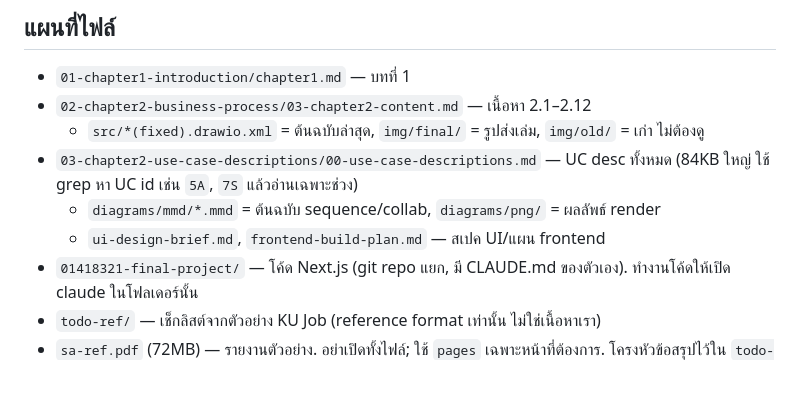
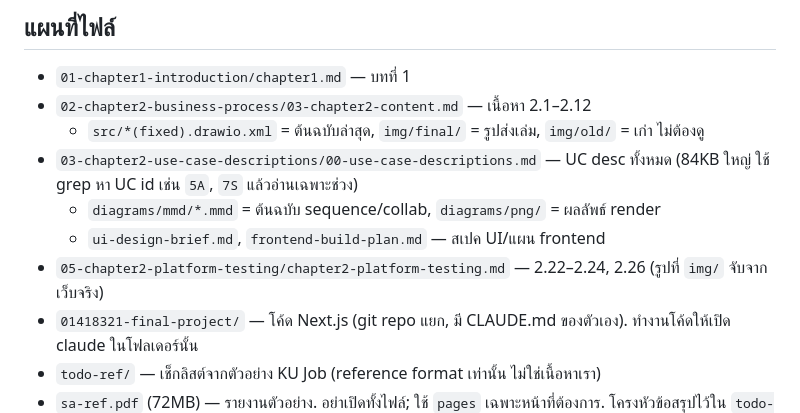
Before and after one commit to xbpkdi/321-sa-proj, a Markdown page: CLAUDE.md, the part around the change. Drawn GitHub-style; blank space fills up the shorter version.

Commit message:
docs: add chapter 2 part 4 to CLAUDE.md map

```diff
--- a/CLAUDE.md
+++ b/CLAUDE.md
@@ -17,6 +17,7 @@ Actor 4 ตัว: เจ้าของ, Delivery, Marketplace, Supplier.
 - `03-chapter2-use-case-descriptions/00-use-case-descriptions.md` — UC desc ทั้งหมด (84KB ใหญ่ ใช้ grep หา UC id เช่น `5A`, `7S` แล้วอ่านเฉพาะช่วง)
   - `diagrams/mmd/*.mmd` = ต้นฉบับ sequence/collab, `diagrams/png/` = ผลลัพธ์ render
   - `ui-design-brief.md`, `frontend-build-plan.md` — สเปค UI/แผน frontend
+- `05-chapter2-platform-testing/chapter2-platform-testing.md` — 2.22–2.24, 2.26 (รูปที่ `img/` จับจากเว็บจริง)
 - `01418321-final-project/` — โค้ด Next.js (git repo แยก, มี CLAUDE.md ของตัวเอง). ทำงานโค้ดให้เปิด claude ในโฟลเดอร์นั้น
 - `todo-ref/` — เช็กลิสต์จากตัวอย่าง KU Job (reference format เท่านั้น ไม่ใช่เนื้อหาเรา)
 - `sa-ref.pdf` (72MB) — รายงานตัวอย่าง. อย่าเปิดทั้งไฟล์; ใช้ `pages` เฉพาะหน้าที่ต้องการ. โครงหัวข้อสรุปไว้ใน `todo-ref/` แล้ว
```
